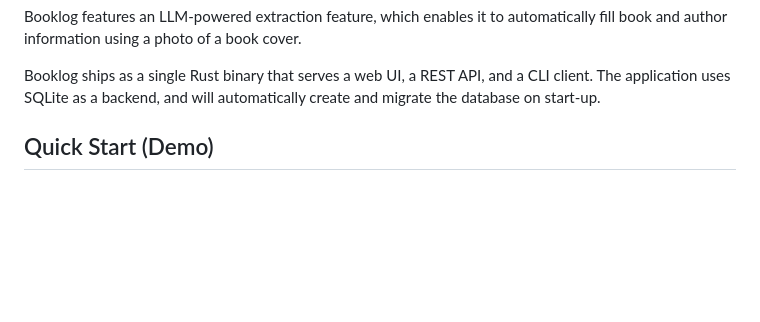
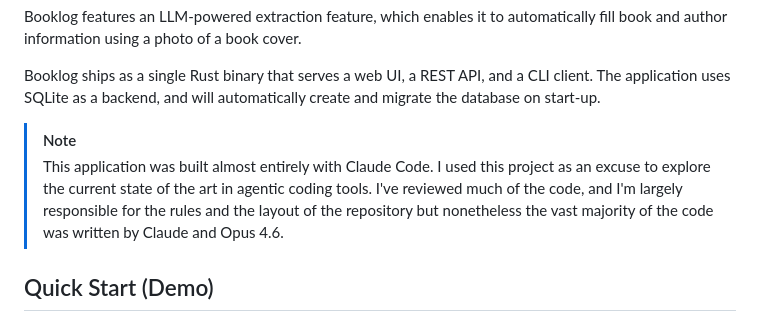
Before and after one commit to jnsgruk/booklog, a Markdown page: README.md, the part around the change. Drawn GitHub-style; blank space fills up the shorter version.

Commit message:
docs: add a note about Claude usage to the README

```diff
--- a/README.md
+++ b/README.md
@@ -9,6 +9,12 @@ book and author information using a photo of a book cover.
 Booklog ships as a single Rust binary that serves a web UI, a REST API, and a CLI client. The
 application uses SQLite as a backend, and will automatically create and migrate the database on
 start-up.
+
+> [!NOTE]
+> This application was built almost entirely with Claude Code. I used this project as an
+> excuse to explore the current state of the art in agentic coding tools. I've reviewed
+> much of the code, and I'm largely responsible for the rules and the layout of the repository
+> but nonetheless the vast majority of the code was written by Claude and Opus 4.6.
 
 ## Quick Start (Demo)
 
```
